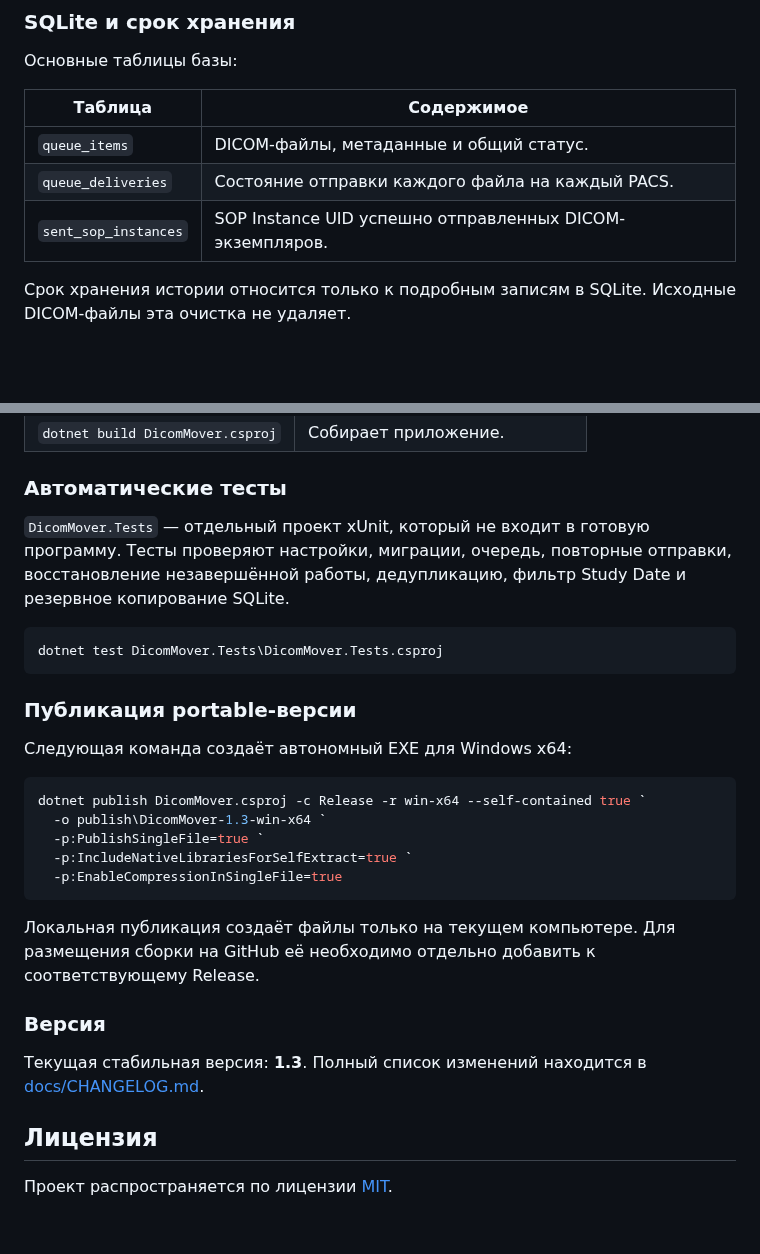
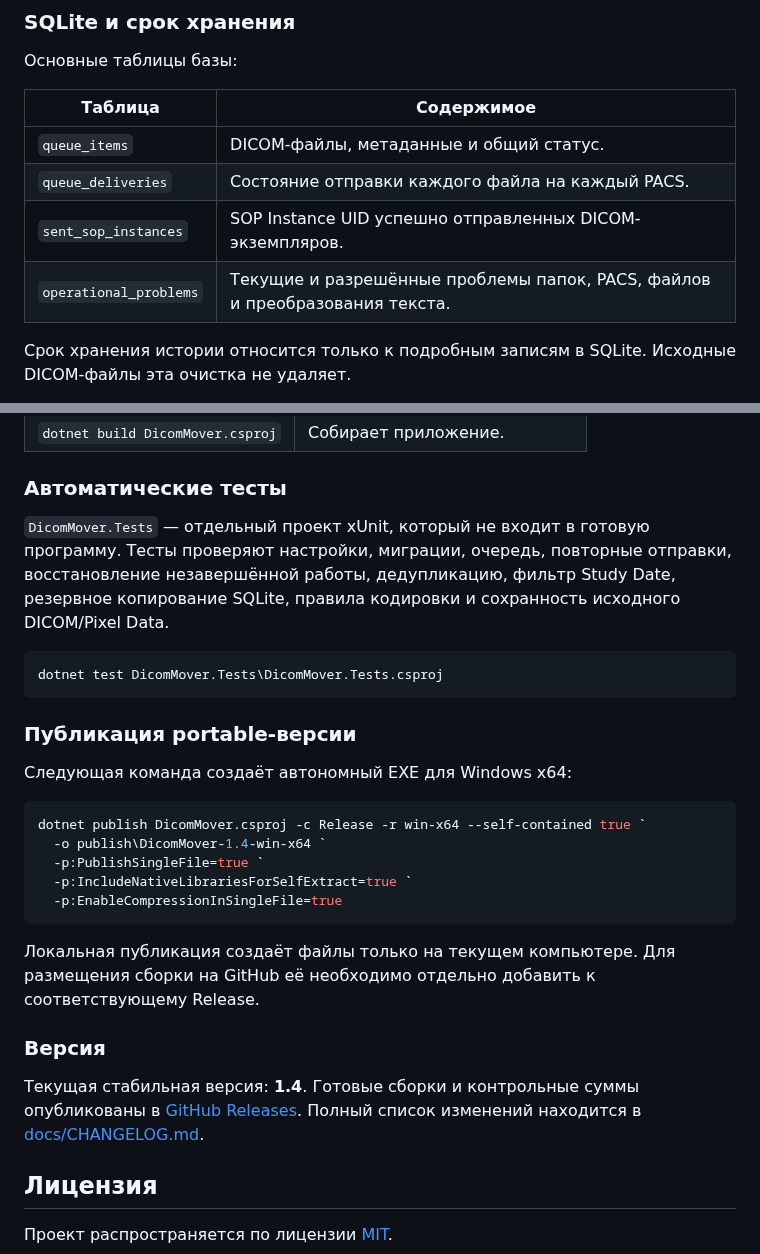
Before and after one commit to Eskimossss/DicomMover, a Markdown page: README.md, 2 parts joined by grey strips. GitHub-like rendering; blank space fills up the shorter version.

````diff
--- a/README.md
+++ b/README.md
@@ -151,6 +175,7 @@ DicomMover — WPF-приложение для Windows на .NET 8. Обмен D
 | `queue_items` | DICOM-файлы, метаданные и общий статус. |
 | `queue_deliveries` | Состояние отправки каждого файла на каждый PACS. |
 | `sent_sop_instances` | SOP Instance UID успешно отправленных DICOM-экземпляров. |
+| `operational_problems` | Текущие и разрешённые проблемы папок, PACS, файлов и преобразования текста. |
 
 Срок хранения истории относится только к подробным записям в SQLite. Исходные DICOM-файлы эта очистка не удаляет.
 
@@ -189,7 +214,7 @@ SQLite работает в режиме WAL. При временной блок
 
 ### Автоматические тесты
 
-`DicomMover.Tests` — отдельный проект xUnit, который не входит в готовую программу. Тесты проверяют настройки, миграции, очередь, повторные отправки, восстановление незавершённой работы, дедупликацию, фильтр Study Date и резервное копирование SQLite.
+`DicomMover.Tests` — отдельный проект xUnit, который не входит в готовую программу. Тесты проверяют настройки, миграции, очередь, повторные отправки, восстановление незавершённой работы, дедупликацию, фильтр Study Date, резервное копирование SQLite, правила кодировки и сохранность исходного DICOM/Pixel Data.
 
 ```powershell
 dotnet test DicomMover.Tests\DicomMover.Tests.csproj
@@ -201,7 +226,7 @@ dotnet test DicomMover.Tests\DicomMover.Tests.csproj
 
 ```powershell
 dotnet publish DicomMover.csproj -c Release -r win-x64 --self-contained true `
-  -o publish\DicomMover-1.3-win-x64 `
+  -o publish\DicomMover-1.4-win-x64 `
   -p:PublishSingleFile=true `
   -p:IncludeNativeLibrariesForSelfExtract=true `
   -p:EnableCompressionInSingleFile=true
@@ -211,7 +236,7 @@ dotnet publish DicomMover.csproj -c Release -r win-x64 --self-contained true `
 
 ### Версия
 
-Текущая стабильная версия: **1.3**. Полный список изменений находится в [docs/CHANGELOG.md](docs/CHANGELOG.md).
+Текущая стабильная версия: **1.4**. Готовые сборки и контрольные суммы опубликованы в [GitHub Releases](https://github.com/Eskimossss/DicomMover/releases/tag/1.4). Полный список изменений находится в [docs/CHANGELOG.md](docs/CHANGELOG.md).
 
 ## Лицензия
 
````
Also changed, not shown: other parts of README.md (+35 -11 lines), docs/images/main-window.png.
